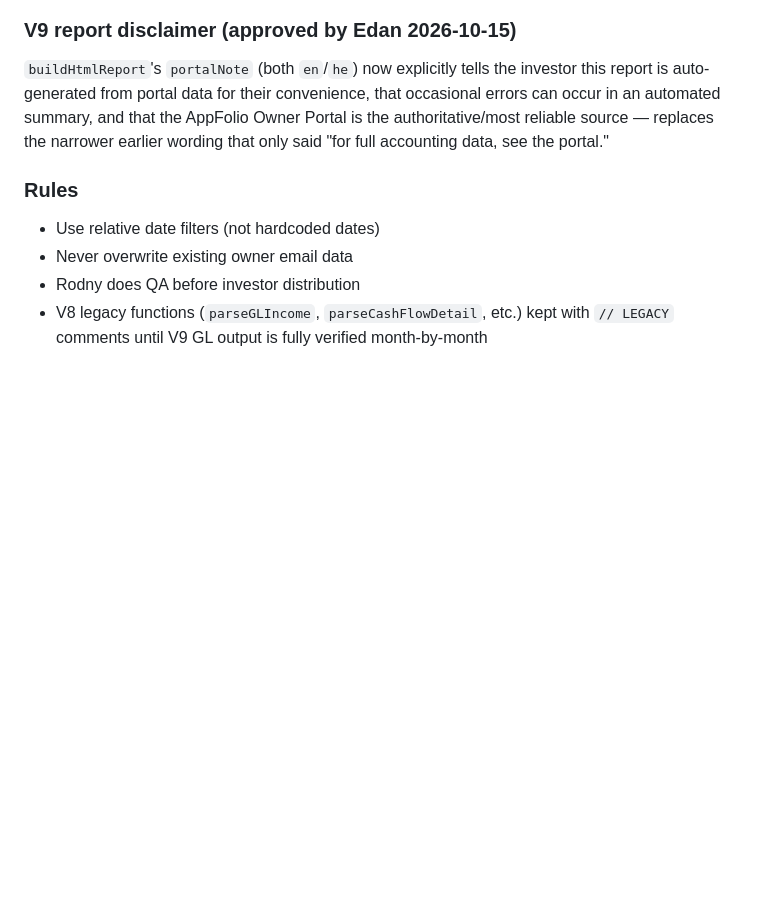
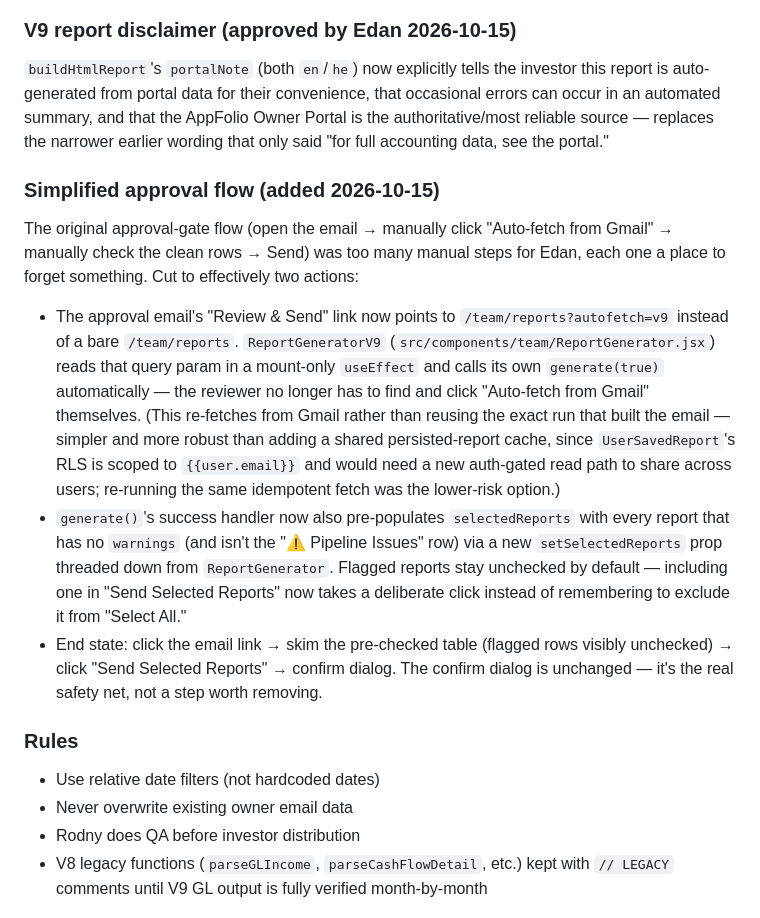
Before and after one commit to operations-TPMD/tpmd-lease-agent, a Markdown page: CLAUDE.md, the part around the change. Drawn GitHub-style; blank space fills up the shorter version.

Commit message:
Simplify V9 approval flow: auto-fetch + pre-select clean reports
The approval-gate flow had too many manual steps (open email, click
Auto-fetch, check each clean row, Send), each one easy to forget.

The approval email's link now carries ?autofetch=v9; ReportGeneratorV9
reads it on mount and calls its own auto-fetch automatically instead
of requiring a manual click. generate() also now pre-selects every
report with no warnings (via a new setSelectedReports prop), so
flagged reports need a deliberate click to include rather than
needing to be remembered and excluded from Select All.

Considered persisting the exact reports built for the approval email
so the UI wouldn't need a second Gmail fetch, but UserSavedReport's
RLS is scoped to {{user.email}} and sharing it would need a new
auth-gated read path — re-running the same idempotent fetch was the
lower-risk simplification.

End state: click the email link, skim the pre-checked table, click
Send Selected Reports, confirm. The confirm dialog is unchanged.

Backend suite (776 tests) and the TeamReports render test pass.

```diff
--- a/CLAUDE.md
+++ b/CLAUDE.md
@@ -159,6 +159,12 @@ Rather than sending V9 reports to owners automatically, `buildInvestorReportsV9`
 ### V9 report disclaimer (approved by Edan 2026-10-15)
 `buildHtmlReport`'s `portalNote` (both `en`/`he`) now explicitly tells the investor this report is auto-generated from portal data for their convenience, that occasional errors can occur in an automated summary, and that the AppFolio Owner Portal is the authoritative/most reliable source — replaces the narrower earlier wording that only said "for full accounting data, see the portal."
 
+### Simplified approval flow (added 2026-10-15)
+The original approval-gate flow (open the email → manually click "Auto-fetch from Gmail" → manually check the clean rows → Send) was too many manual steps for Edan, each one a place to forget something. Cut to effectively two actions:
+- The approval email's "Review & Send" link now points to `/team/reports?autofetch=v9` instead of a bare `/team/reports`. `ReportGeneratorV9` (`src/components/team/ReportGenerator.jsx`) reads that query param in a mount-only `useEffect` and calls its own `generate(true)` automatically — the reviewer no longer has to find and click "Auto-fetch from Gmail" themselves. (This re-fetches from Gmail rather than reusing the exact run that built the email — simpler and more robust than adding a shared persisted-report cache, since `UserSavedReport`'s RLS is scoped to `{{user.email}}` and would need a new auth-gated read path to share across users; re-running the same idempotent fetch was the lower-risk option.)
+- `generate()`'s success handler now also pre-populates `selectedReports` with every report that has no `warnings` (and isn't the "⚠️ Pipeline Issues" row) via a new `setSelectedReports` prop threaded down from `ReportGenerator`. Flagged reports stay unchecked by default — including one in "Send Selected Reports" now takes a deliberate click instead of remembering to exclude it from "Select All."
+- End state: click the email link → skim the pre-checked table (flagged rows visibly unchecked) → click "Send Selected Reports" → confirm dialog. The confirm dialog is unchanged — it's the real safety net, not a step worth removing.
+
 ### Rules
 - Use relative date filters (not hardcoded dates)
 - Never overwrite existing owner email data
```
